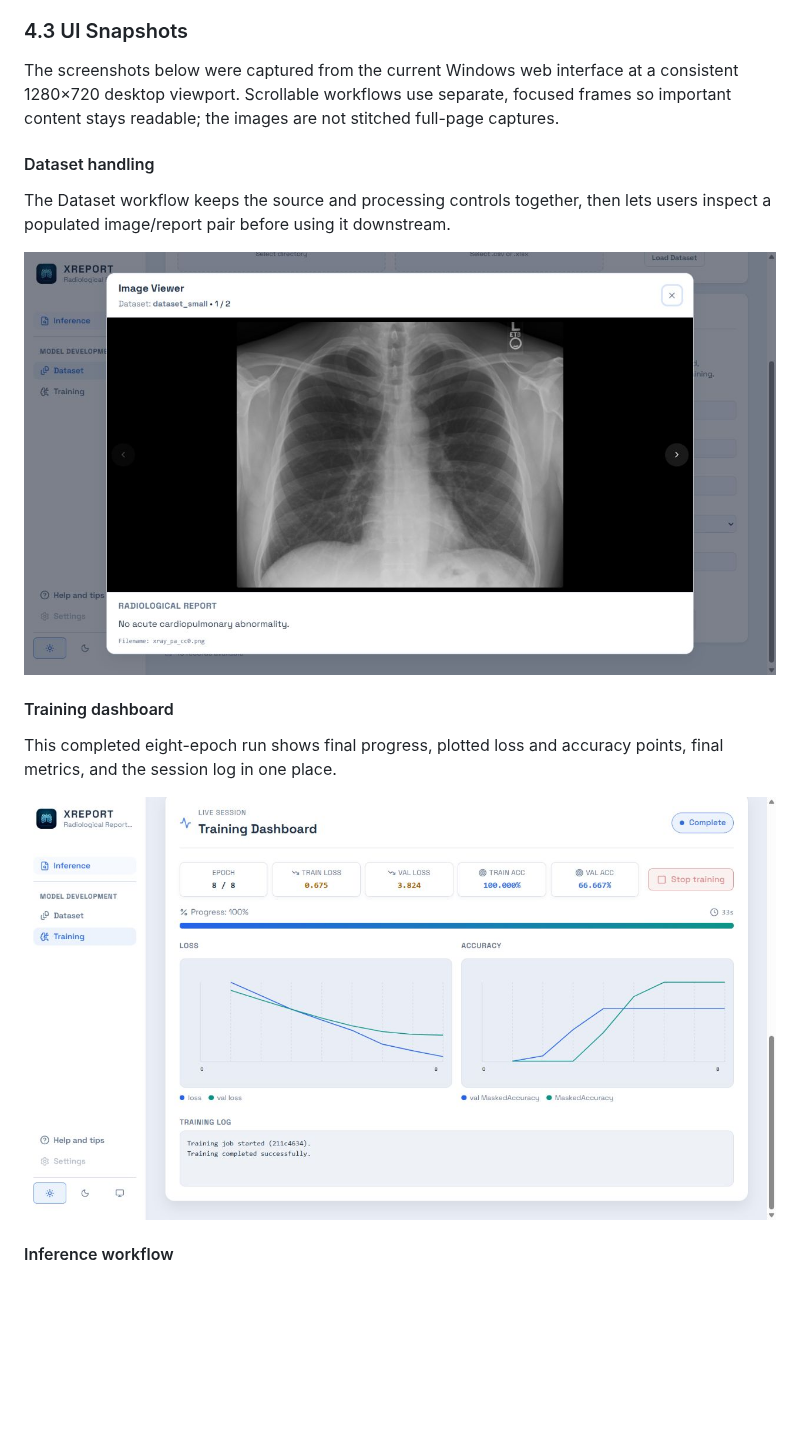
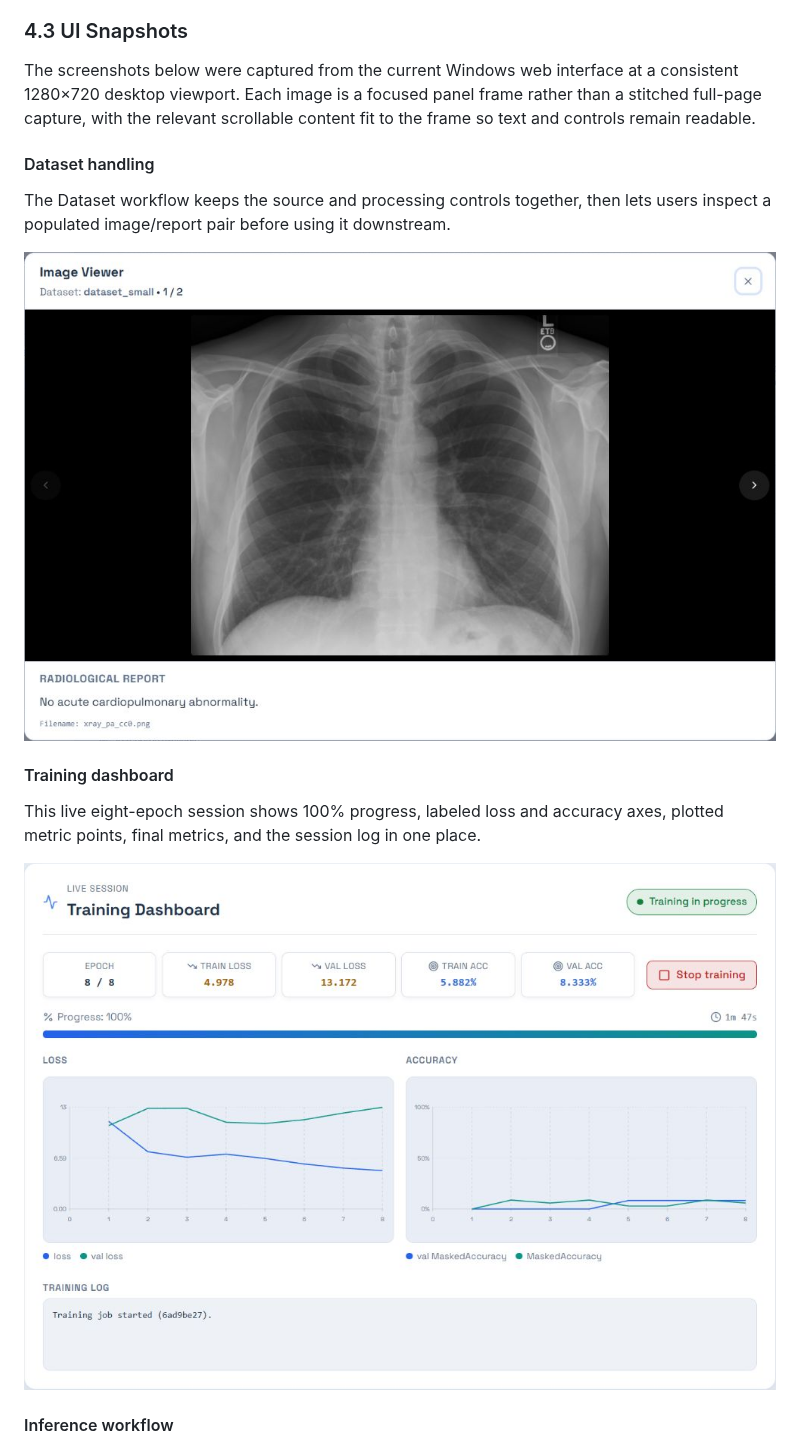
Before and after one commit to CTCycle/XREPORT-radiological-reports-generator, a Markdown page: README.md, the part around one of its changes. Rendered like a GitHub page; pictures changed too: assets/figures/readme-dataset.png, assets/figures/readme-training.png; blank space fills up the shorter version.

```diff
--- a/README.md
+++ b/README.md
@@ -172,7 +172,7 @@ uv run alembic -c alembic.ini upgrade head
 
 ### 4.3 UI Snapshots
 
-The screenshots below were captured from the current Windows web interface at a consistent 1280×720 desktop viewport. Scrollable workflows use separate, focused frames so important content stays readable; the images are not stitched full-page captures.
+The screenshots below were captured from the current Windows web interface at a consistent 1280×720 desktop viewport. Each image is a focused panel frame rather than a stitched full-page capture, with the relevant scrollable content fit to the frame so text and controls remain readable.
 
 #### Dataset handling
 
@@ -182,7 +182,7 @@ The Dataset workflow keeps the source and processing controls together, then let
 
 #### Training dashboard
 
-This completed eight-epoch run shows final progress, plotted loss and accuracy points, final metrics, and the session log in one place.
+This live eight-epoch session shows 100% progress, labeled loss and accuracy axes, plotted metric points, final metrics, and the session log in one place.
 
 ![Populated training dashboard](assets/figures/readme-training.png)
 
```
Also changed, not shown: other parts of README.md (+1 -1 lines), assets/figures/readme-help-and-tips.png, assets/figures/readme-inference-report.png, assets/figures/readme-inference-workflow.png, assets/figures/readme-inference.png, 3 other files.
